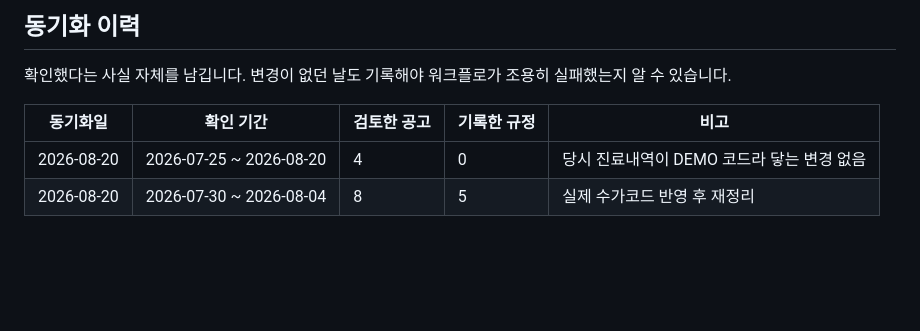
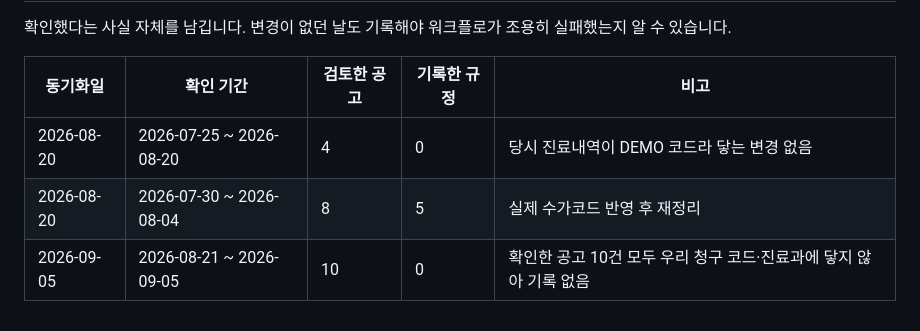
Before and after one commit to t-hajongkim/hira-billing-e2e2, a Markdown page: rules/HIRA_RULES.md, the part around one of its changes. Rendered like a GitHub page; blank space fills up the shorter version.

```diff
--- a/rules/HIRA_RULES.md
+++ b/rules/HIRA_RULES.md
@@ -147,3 +147,4 @@ AI 가 환자 진료내역과 대조하는 근거 문서입니다. `hira-rule-sy
 |---|---|---|---|---|
 | 2026-08-20 | 2026-07-25 ~ 2026-08-20 | 4 | 0 | 당시 진료내역이 DEMO 코드라 닿는 변경 없음 |
 | 2026-08-20 | 2026-07-30 ~ 2026-08-04 | 8 | 5 | 실제 수가코드 반영 후 재정리 |
+| 2026-09-05 | 2026-08-21 ~ 2026-09-05 | 10 | 0 | 확인한 공고 10건 모두 우리 청구 코드·진료과에 닿지 않아 기록 없음 |
```
Also changed, not shown: other parts of rules/HIRA_RULES.md (+1 -1 lines).
